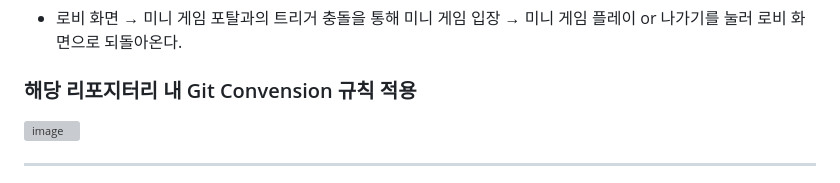
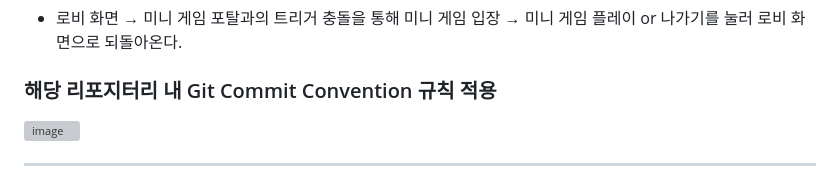
Before and after one commit to ParkJWoo/SpartaMetaverse, a Markdown page: README.md, the part around the change. GitHub-like rendering; grey boxes are pictures that could not be loaded.

```diff
--- a/README.md
+++ b/README.md
@@ -11,7 +11,7 @@
 ### 게임 시퀀스 소개
 - 로비 화면 → 미니 게임 포탈과의 트리거 충돌을 통해 미니 게임 입장 → 미니 게임 플레이 or 나가기를 눌러 로비 화면으로 되돌아온다.
 
-### 해당 리포지터리 내 Git Convension 규칙 적용
+### 해당 리포지터리 내 Git Commit Convention 규칙 적용
 ![image](https://github.com/user-attachments/assets/61c9bba9-8480-426a-9ba4-57fbb4e08c34)
 
 
```
